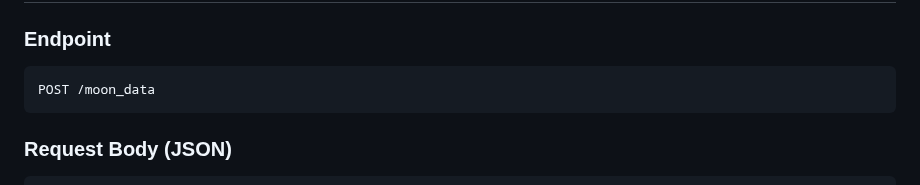
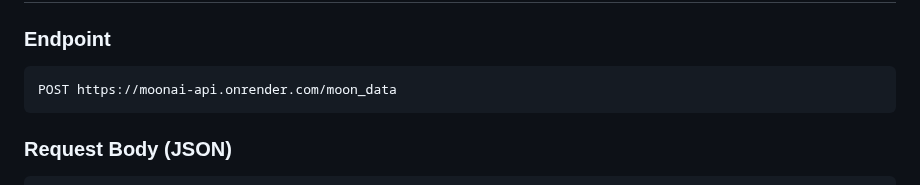
Before and after one commit to yasir13001/MoonAI_API, a Markdown page: README.md, the part around the change. Rendered like a GitHub page.

````diff
--- a/README.md
+++ b/README.md
@@ -53,7 +53,7 @@ This is a FastAPI-based web service that provides astronomical data for the **mo
 ### Endpoint
 
 ```
-POST /moon_data
+POST https://moonai-api.onrender.com/moon_data
 ```
 
 ### Request Body (JSON)
````
